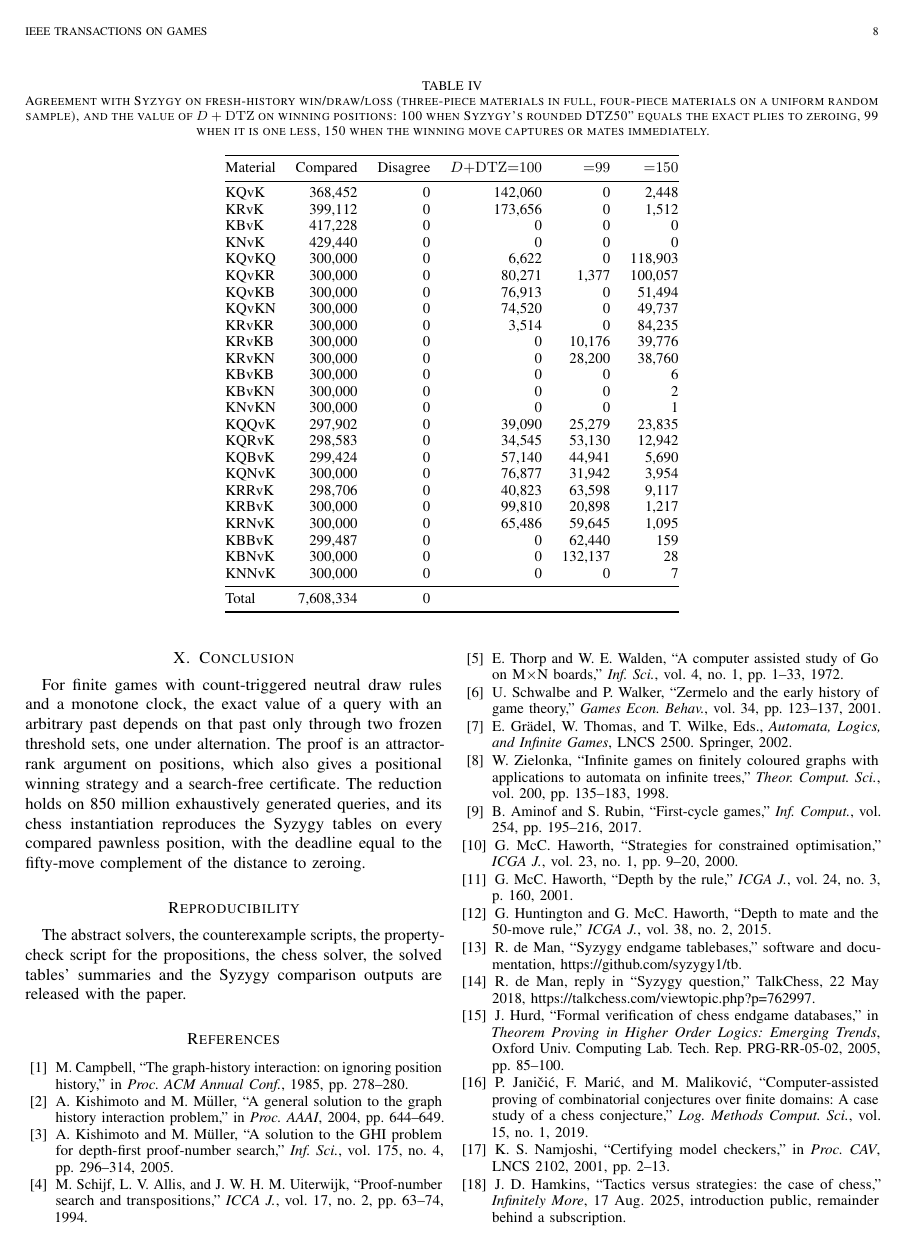
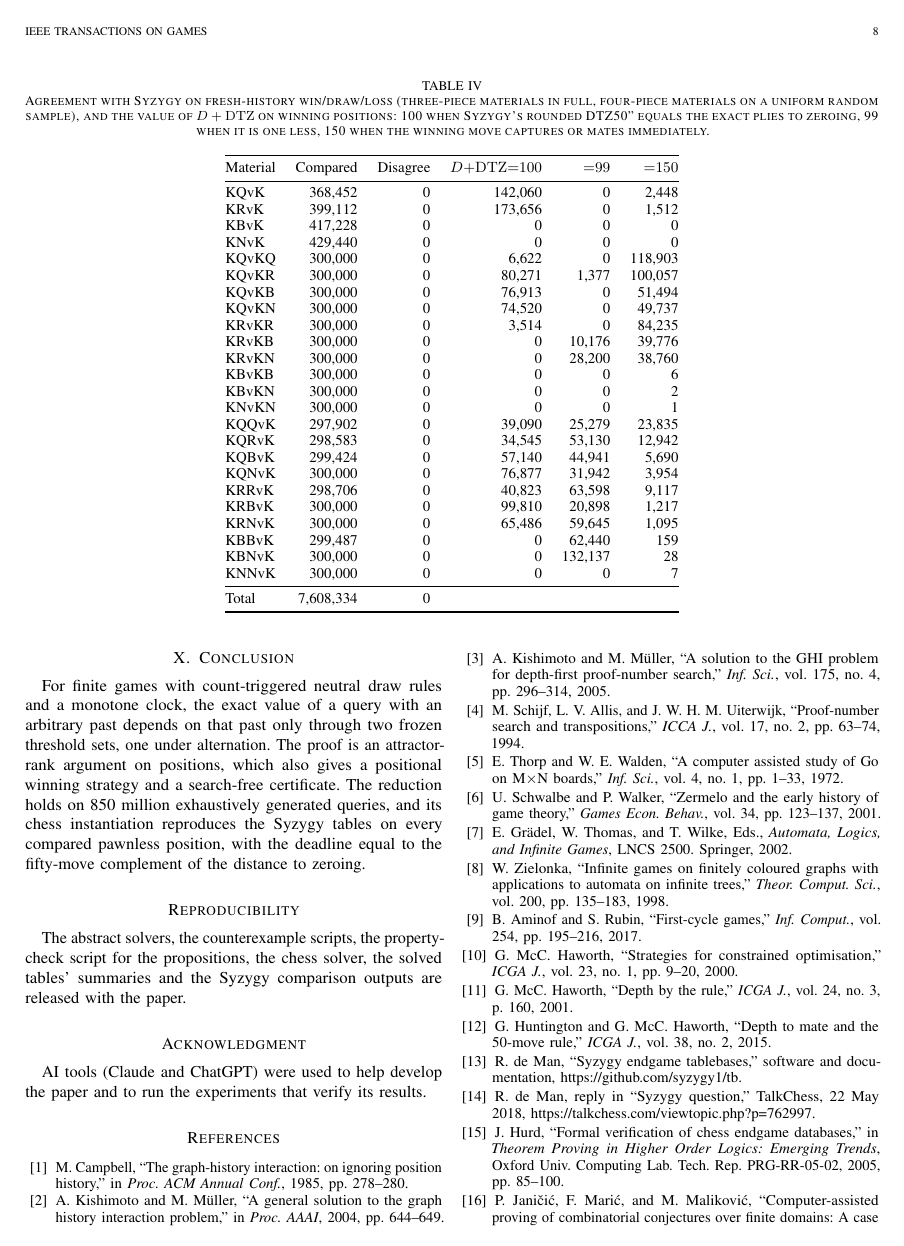
Before and after one commit to Khansahbb/fixed-past-reduction, a LaTeX paper (paper/main.tex): page 8 of 9. Compiled offline with pdfLaTeX.

Commit message:
Add the acknowledgment line to the paper and rebuild the PDF

```diff
--- a/paper/main.tex
+++ b/paper/main.tex
@@ -389,6 +389,9 @@ For finite games with count-triggered neutral draw rules and a monotone clock, t
 \section*{Reproducibility}
 The abstract solvers, the counterexample scripts, the property-check script for the propositions, the chess solver, the solved tables' summaries and the Syzygy comparison outputs are released with the paper.
 
+\section*{Acknowledgment}
+AI tools (Claude and ChatGPT) were used to help develop the paper and to run the experiments that verify its results.
+
 \begin{thebibliography}{99}\small
 \bibitem{campbell1985} M. Campbell, ``The graph-history interaction: on ignoring position history,'' in \emph{Proc. ACM Annual Conf.}, 1985, pp. 278--280.
 \bibitem{kishimoto2004} A. Kishimoto and M. M\"uller, ``A general solution to the graph history interaction problem,'' in \emph{Proc. AAAI}, 2004, pp. 644--649.
```
Also changed, not shown: paper/fixed-past-reduction.pdf.
